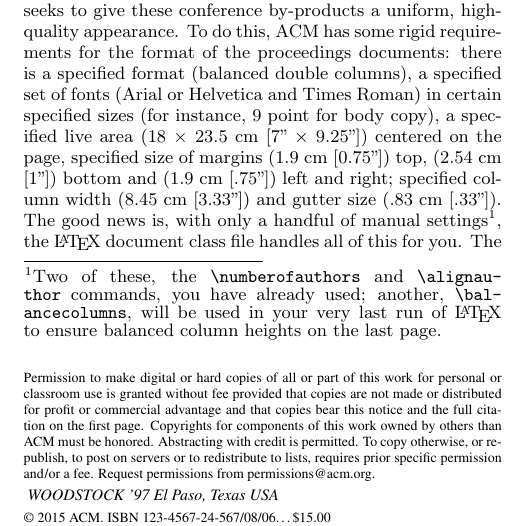
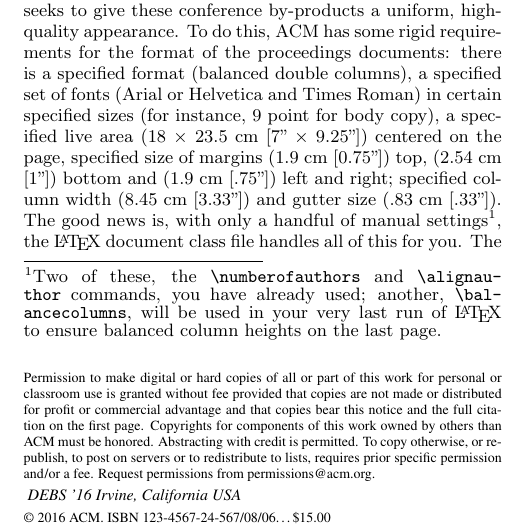
Before and after one commit to braineering/sostream-paper, a LaTeX paper (main.tex): part of one column of page 1 of 4, cut so that both start at the same text. Compiled offline with pdfLaTeX.

Commit message:
Ignoring Atom compilation files and added the conference details in the Copyright

```diff
--- a/main.tex
+++ b/main.tex
@@ -29,8 +29,8 @@
 \acmPrice{\$15.00}
 
 % AUTHOR METADATA
-\conferenceinfo{WOODSTOCK}{'97 El Paso, Texas USA}
-%\CopyrightYear{2007} % Allows default copyright year (20XX) to be over-ridden - IF NEED BE.
+\conferenceinfo{DEBS}{'16 Irvine, California USA}
+\CopyrightYear{2016} % Allows default copyright year (20XX) to be over-ridden - IF NEED BE.
 %\crdata{0-12345-67-8/90/01}  % Allows default copyright data (0-89791-88-6/97/05) to be over-ridden - IF NEED BE.
 
 % TITLE
```
Also changed, not shown: main.tex (2 more changed lines), 1 other file.
